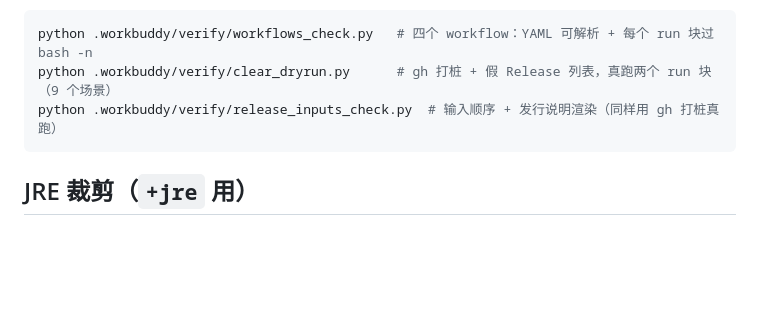
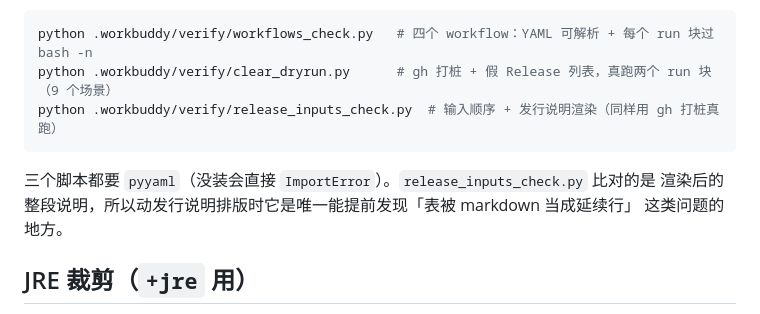
Before and after one commit to 576576/Suwayomi-next, a Markdown page: docs/release.md, the part around the change. GitHub-like rendering; blank space fills up the shorter version.

Commit message:
docs(release): 注明本地校验脚本依赖 pyyaml
三个脚本都 import yaml，系统 python3 没装会直接 ImportError；
顺带说明 release_inputs_check.py 是发现「表被 markdown 当成延续行」的唯一入口。

````diff
--- a/docs/release.md
+++ b/docs/release.md
@@ -144,6 +144,10 @@ python .workbuddy/verify/clear_dryrun.py      # gh 打桩 + 假 Release 列表
 python .workbuddy/verify/release_inputs_check.py  # 输入顺序 + 发行说明渲染（同样用 gh 打桩真跑）
 ```
 
+三个脚本都要 `pyyaml`（没装会直接 `ImportError`）。`release_inputs_check.py` 比对的是
+渲染后的整段说明，所以动发行说明排版时它是唯一能提前发现「表被 markdown 当成延续行」
+这类问题的地方。
+
 ## JRE 裁剪（`+jre` 用）
 
 **裁剪已搬到 Suwayomi-ext-runtime 执行**（`scripts/make-jre.sh` 随沙盒一起搬走了）。本仓库只按 `<V>-<os>-<arch>` 下载 `ext-runtime-jre-<V>-<os>-<arch>.tar.gz` 资产、解开即用；`build.yml` 里给 jlink 用的「安装 JDK」步骤与矩阵的 `jdk` 列都已删除。
````
